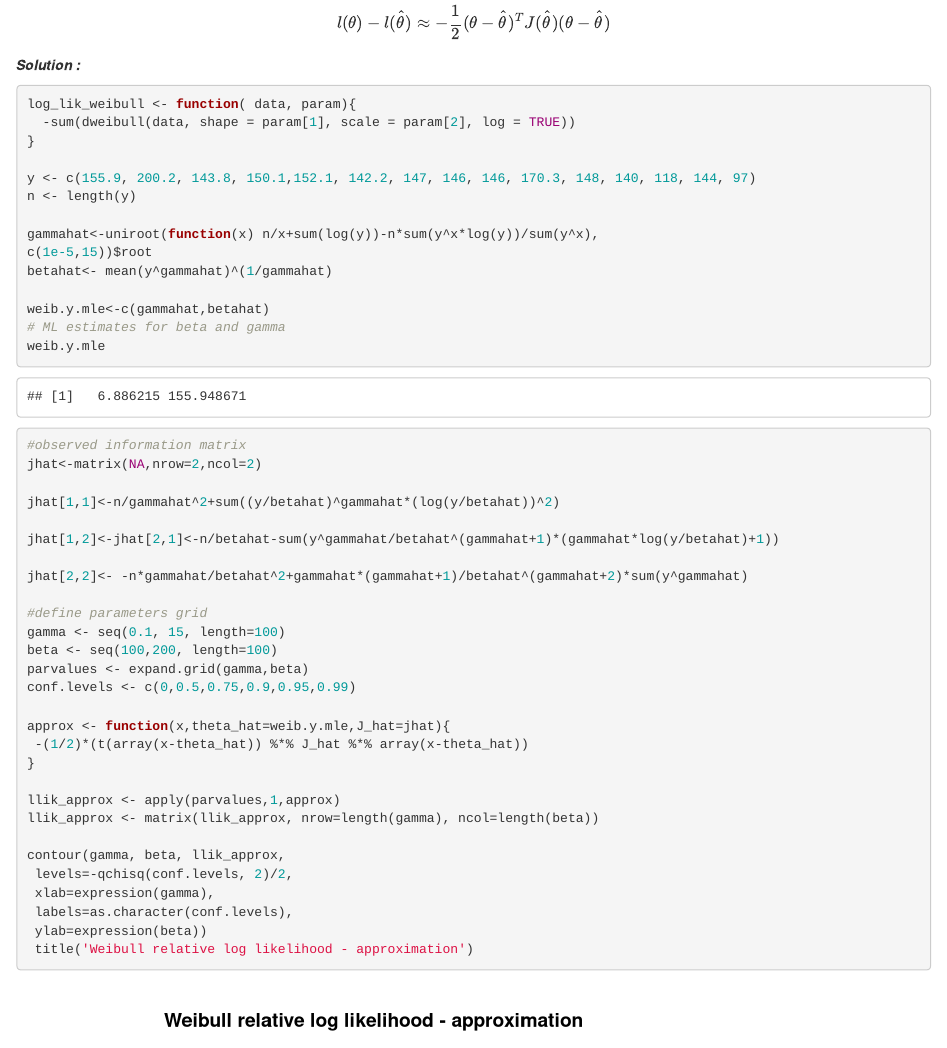
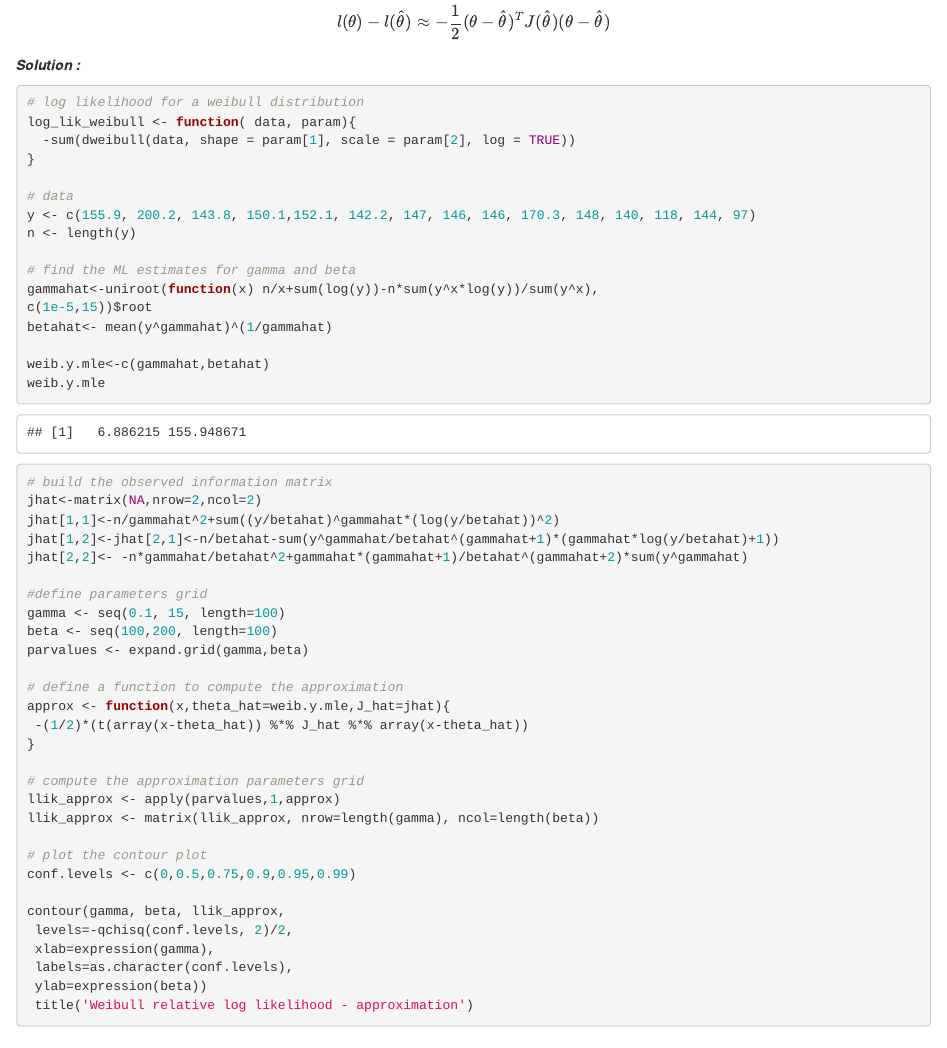
Before and after one commit to AzzaAbdelGhani/SMDS_Homerwork, an R Markdown document (ex_2.Rmd): the page in a window 1100 px wide, from 15300 px down before the commit and from 15490 px down after it, so that both start at the same text, and a second part further down, joined at a grey line. Rendered offline with R 4.5, knitr and Pandoc, with nearby package versions; code that draws random numbers runs with fixed seeds of ours; some code elsewhere in the file could not run offline.

Commit message:
some comments

````diff
--- a/ex_2.Rmd
+++ b/ex_2.Rmd
@@ -468,42 +478,45 @@ l(\theta)-l(\hat{\theta})≈-\frac{1}{2}(\theta-\hat{\theta})^TJ(\hat{\theta})(\
 $$
  ***Solution : ***
 ```{r}
+# log likelihood for a weibull distribution
 log_lik_weibull <- function( data, param){
   -sum(dweibull(data, shape = param[1], scale = param[2], log = TRUE))
 }
 
+# data
 y <- c(155.9, 200.2, 143.8, 150.1,152.1, 142.2, 147, 146, 146, 170.3, 148, 140, 118, 144, 97)
 n <- length(y)
 
+# find the ML estimates for gamma and beta
 gammahat<-uniroot(function(x) n/x+sum(log(y))-n*sum(y^x*log(y))/sum(y^x),
 c(1e-5,15))$root
 betahat<- mean(y^gammahat)^(1/gammahat)
 
 weib.y.mle<-c(gammahat,betahat)
-# ML estimates for beta and gamma
 weib.y.mle
 
-#observed information matrix
+# build the observed information matrix
 jhat<-matrix(NA,nrow=2,ncol=2)
-
 jhat[1,1]<-n/gammahat^2+sum((y/betahat)^gammahat*(log(y/betahat))^2)
-
 jhat[1,2]<-jhat[2,1]<-n/betahat-sum(y^gammahat/betahat^(gammahat+1)*(gammahat*log(y/betahat)+1))
-
 jhat[2,2]<- -n*gammahat/betahat^2+gammahat*(gammahat+1)/betahat^(gammahat+2)*sum(y^gammahat)
 
 #define parameters grid
 gamma <- seq(0.1, 15, length=100)
 beta <- seq(100,200, length=100)
 parvalues <- expand.grid(gamma,beta)
-conf.levels <- c(0,0.5,0.75,0.9,0.95,0.99)
 
+# define a function to compute the approximation
 approx <- function(x,theta_hat=weib.y.mle,J_hat=jhat){
  -(1/2)*(t(array(x-theta_hat)) %*% J_hat %*% array(x-theta_hat))
 }
 
+# compute the approximation parameters grid
 llik_approx <- apply(parvalues,1,approx)
 llik_approx <- matrix(llik_approx, nrow=length(gamma), ncol=length(beta))
+
+# plot the contour plot
+conf.levels <- c(0,0.5,0.75,0.9,0.95,0.99)
 
 contour(gamma, beta, llik_approx,
  levels=-qchisq(conf.levels, 2)/2,
````
Also changed, not shown: ex_2.html, ex_2.Rmd (12 more changed lines).
